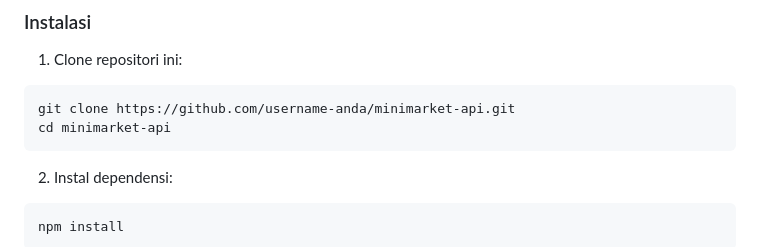
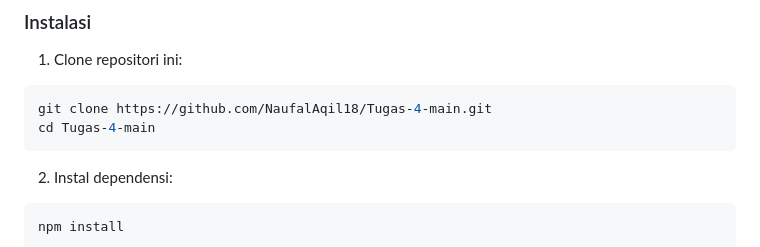
Before and after one commit to NaufalAqil18/Tugas-4-main, a Markdown page: Readme.md, the part around the change. GitHub-like rendering.

````diff
--- a/Readme.md
+++ b/Readme.md
@@ -34,8 +34,8 @@ Proyek ini adalah sistem API Minimarket sederhana yang dibangun dengan Express.j
 1. Clone repositori ini:
 
 ```bash
-git clone https://github.com/username-anda/minimarket-api.git
-cd minimarket-api
+git clone https://github.com/NaufalAqil18/Tugas-4-main.git
+cd Tugas-4-main
 ```
 
 2. Instal dependensi:
````
